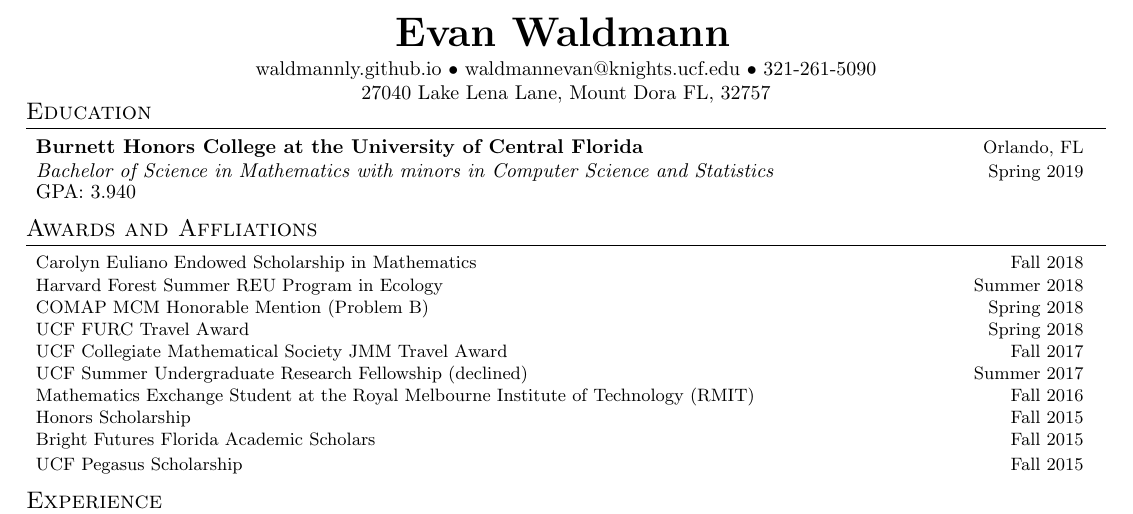
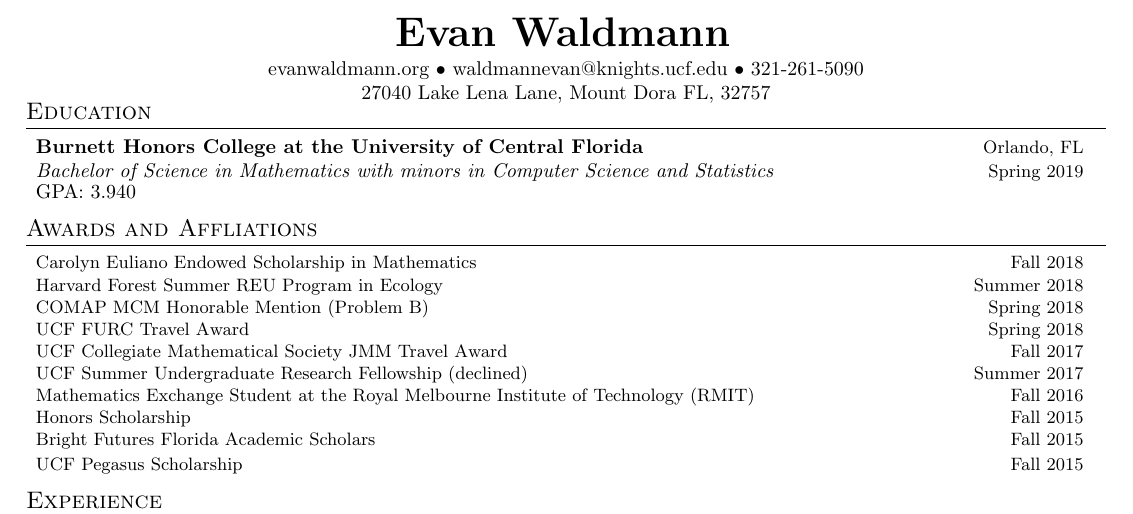
Before and after one commit to waldmannly/Latex-Templates, a LaTeX CV (resume/resume.tex): part of page 1 of 2, cut so that both start at the same text. Compiled offline with pdfLaTeX.

Commit message:
changed resume

```diff
--- a/resume/resume.tex
+++ b/resume/resume.tex
@@ -86,7 +86,7 @@
 \centering\textbf{\huge Evan Waldmann}
 \vspace{1mm}
 
-\centering waldmannly.github.io {\textbullet} waldmannevan@knights.ucf.edu {\textbullet} 321-261-5090
+\centering evanwaldmann.org {\textbullet} waldmannevan@knights.ucf.edu {\textbullet} 321-261-5090
 
 \centering 27040 Lake Lena Lane, Mount Dora FL, 32757
 
```
Also changed, not shown: resume/resume.pdf, 2 other files.
